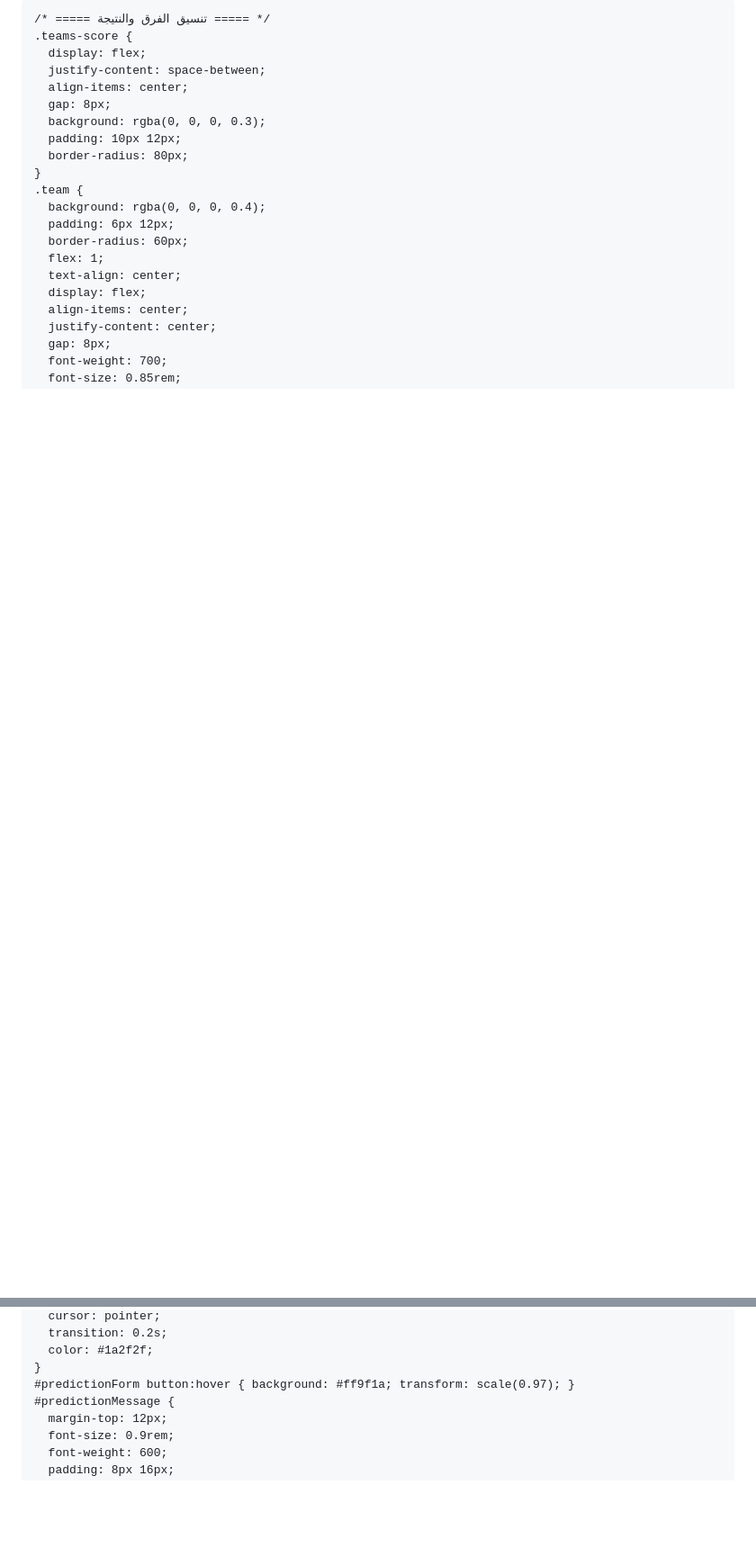
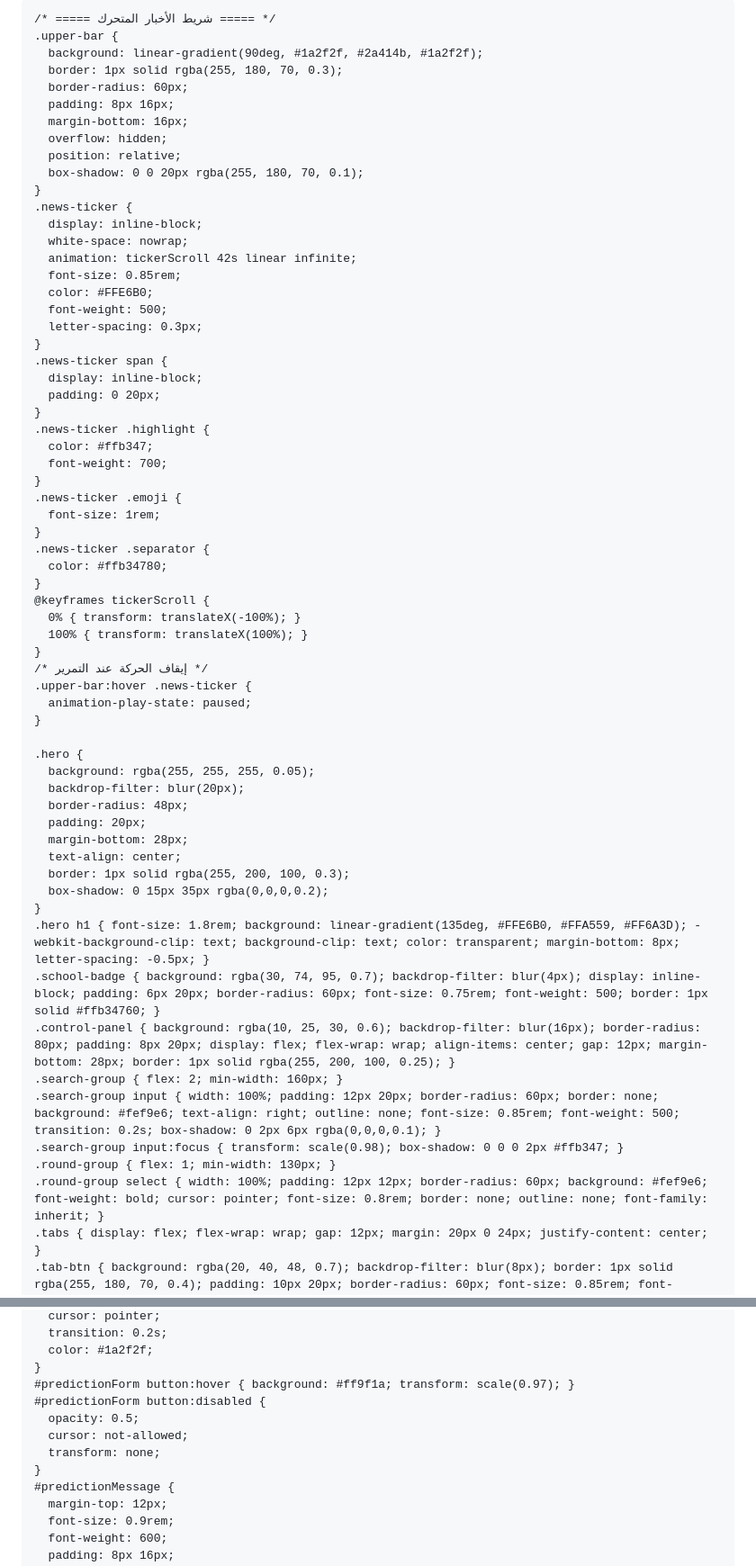
Before and after one commit to visionof2030-pixel/Test4, a Markdown page: README.md, 2 parts joined by grey strips. Shown at 90% size. GitHub-like rendering; blank space fills up the shorter version.

Commit message:
Enhance README with news ticker and style updates
Added a news ticker and updated styles for the upper bar and prediction message.

```diff
--- a/README.md
+++ b/README.md
@@ -9,7 +9,60 @@
     * { margin: 0; padding: 0; box-sizing: border-box; -webkit-tap-highlight-color: transparent; }
     body { background: radial-gradient(circle at 10% 20%, #0a1f24, #030c10); font-family: 'Segoe UI', 'Cairo', 'Inter', system-ui, -apple-system, 'Roboto', sans-serif; padding: 20px 12px; min-height: 100vh; color: #f0f9ff; font-size: 14px; }
     .app-container { max-width: 1200px; margin: 0 auto; width: 100%; }
-    .hero { background: rgba(255, 255, 255, 0.05); backdrop-filter: blur(20px); border-radius: 48px; padding: 20px; margin-bottom: 28px; text-align: center; border: 1px solid rgba(255, 200, 100, 0.3); box-shadow: 0 15px 35px rgba(0,0,0,0.2); }
+
+    /* ===== شريط الأخبار المتحرك ===== */
+    .upper-bar {
+      background: linear-gradient(90deg, #1a2f2f, #2a414b, #1a2f2f);
+      border: 1px solid rgba(255, 180, 70, 0.3);
+      border-radius: 60px;
+      padding: 8px 16px;
+      margin-bottom: 16px;
+      overflow: hidden;
+      position: relative;
+      box-shadow: 0 0 20px rgba(255, 180, 70, 0.1);
+    }
+    .news-ticker {
+      display: inline-block;
+      white-space: nowrap;
+      animation: tickerScroll 42s linear infinite;
+      font-size: 0.85rem;
+      color: #FFE6B0;
+      font-weight: 500;
+      letter-spacing: 0.3px;
+    }
+    .news-ticker span {
+      display: inline-block;
+      padding: 0 20px;
+    }
+    .news-ticker .highlight {
+      color: #ffb347;
+      font-weight: 700;
+    }
+    .news-ticker .emoji {
+      font-size: 1rem;
+    }
+    .news-ticker .separator {
+      color: #ffb34780;
+    }
+    @keyframes tickerScroll {
+      0% { transform: translateX(-100%); }
+      100% { transform: translateX(100%); }
+    }
+    /* إيقاف الحركة عند التمرير */
+    .upper-bar:hover .news-ticker {
+      animation-play-state: paused;
+    }
+
+    .hero {
+      background: rgba(255, 255, 255, 0.05);
+      backdrop-filter: blur(20px);
+      border-radius: 48px;
+      padding: 20px;
+      margin-bottom: 28px;
+      text-align: center;
+      border: 1px solid rgba(255, 200, 100, 0.3);
+      box-shadow: 0 15px 35px rgba(0,0,0,0.2);
+    }
     .hero h1 { font-size: 1.8rem; background: linear-gradient(135deg, #FFE6B0, #FFA559, #FF6A3D); -webkit-background-clip: text; background-clip: text; color: transparent; margin-bottom: 8px; letter-spacing: -0.5px; }
     .school-badge { background: rgba(30, 74, 95, 0.7); backdrop-filter: blur(4px); display: inline-block; padding: 6px 20px; border-radius: 60px; font-size: 0.75rem; font-weight: 500; border: 1px solid #ffb34760; }
     .control-panel { background: rgba(10, 25, 30, 0.6); backdrop-filter: blur(16px); border-radius: 80px; padding: 8px 20px; display: flex; flex-wrap: wrap; align-items: center; gap: 12px; margin-bottom: 28px; border: 1px solid rgba(255, 200, 100, 0.25); }
@@ -164,6 +217,11 @@
       color: #1a2f2f;
     }
     #predictionForm button:hover { background: #ff9f1a; transform: scale(0.97); }
+    #predictionForm button:disabled {
+      opacity: 0.5;
+      cursor: not-allowed;
+      transform: none;
+    }
     #predictionMessage {
       margin-top: 12px;
       font-size: 0.9rem;
```
Also changed, not shown: other parts of README.md (+92 -17 lines).
